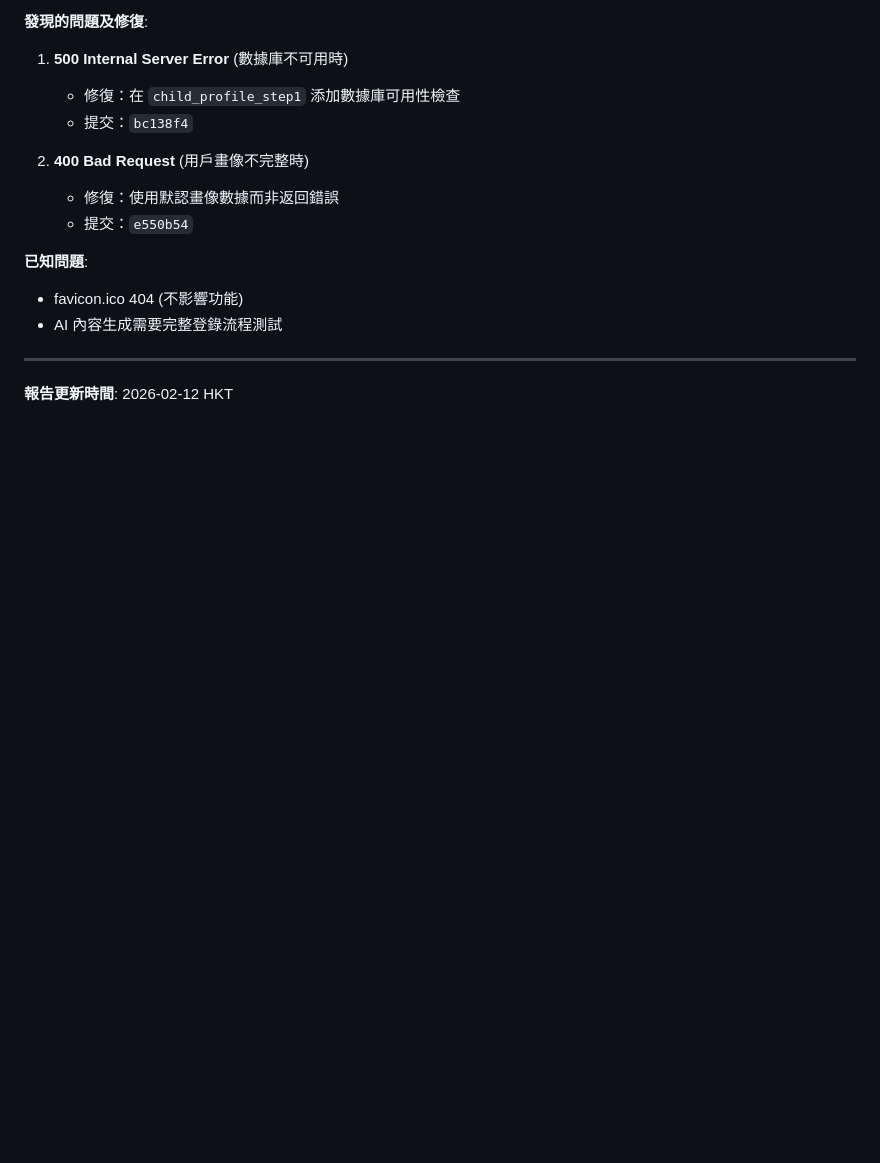
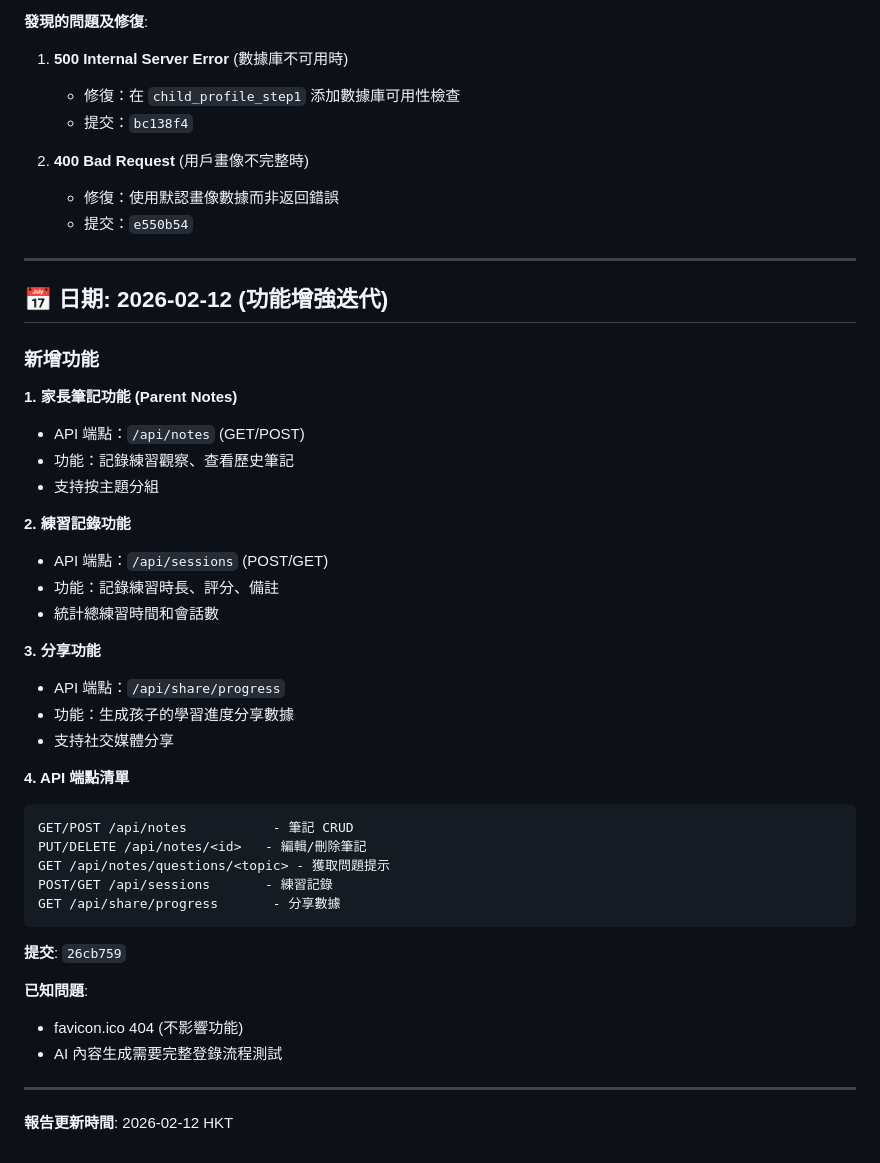
Before and after one commit to cntk50951-eng/app, a Markdown page: ITERATION_REPORT.md, the part around the change. Rendered like a GitHub page; blank space fills up the shorter version.

Commit message:
docs: 更新迭代報告 - 功能增強

````diff
--- a/ITERATION_REPORT.md
+++ b/ITERATION_REPORT.md
@@ -321,6 +321,38 @@ API 端点:
    - 修復：使用默認畫像數據而非返回錯誤
    - 提交：`e550b54`
 
+---
+
+## 📅 日期: 2026-02-12 (功能增強迭代)
+
+### 新增功能
+
+**1. 家長筆記功能 (Parent Notes)**
+- API 端點：`/api/notes` (GET/POST)
+- 功能：記錄練習觀察、查看歷史筆記
+- 支持按主題分組
+
+**2. 練習記錄功能**
+- API 端點：`/api/sessions` (POST/GET)
+- 功能：記錄練習時長、評分、備註
+- 統計總練習時間和會話數
+
+**3. 分享功能**
+- API 端點：`/api/share/progress`
+- 功能：生成孩子的學習進度分享數據
+- 支持社交媒體分享
+
+**4. API 端點清單**
+```
+GET/POST /api/notes           - 筆記 CRUD
+PUT/DELETE /api/notes/<id>   - 編輯/刪除筆記
+GET /api/notes/questions/<topic> - 獲取問題提示
+POST/GET /api/sessions       - 練習記錄
+GET /api/share/progress       - 分享數據
+```
+
+**提交**: `26cb759`
+
 **已知問題**:
 - favicon.ico 404 (不影響功能)
 - AI 內容生成需要完整登錄流程測試
````
